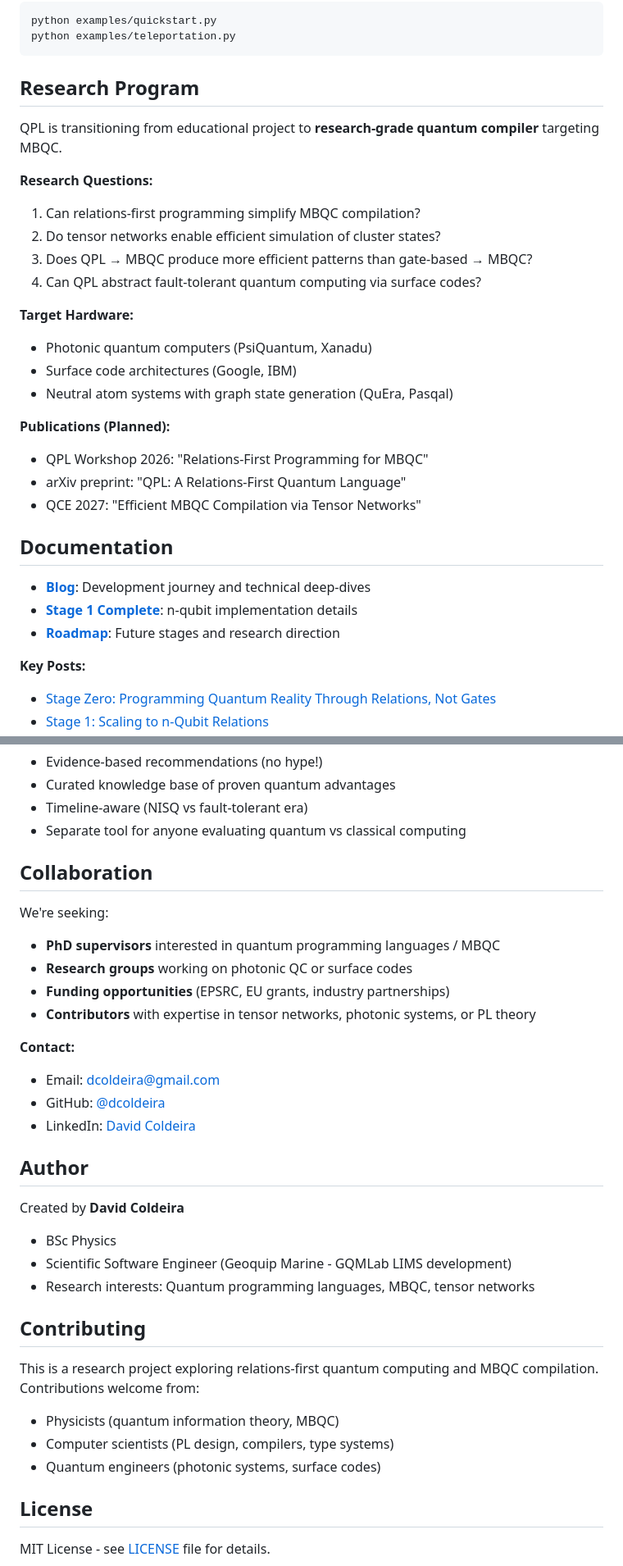
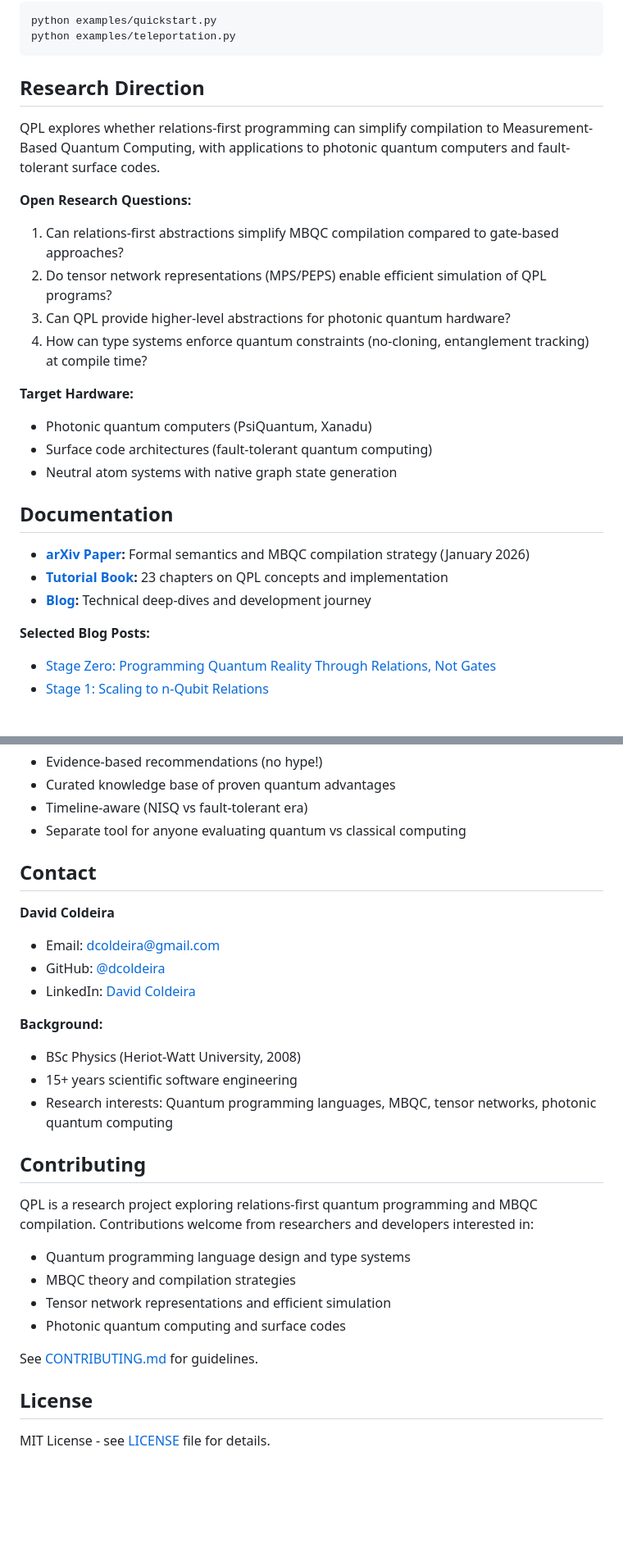
Before and after one commit to dcoldeira/quantum-relational-language, a Markdown page: README.md, 2 parts joined by grey strips. Shown at 82% size. GitHub-like rendering; blank space fills up the shorter version.

````diff
--- a/README.md
+++ b/README.md
@@ -125,32 +123,27 @@ python examples/quickstart.py
 python examples/teleportation.py
 ```
 
-## Research Program
+## Research Direction
 
-QPL is transitioning from educational project to **research-grade quantum compiler** targeting MBQC.
+QPL explores whether relations-first programming can simplify compilation to Measurement-Based Quantum Computing, with applications to photonic quantum computers and fault-tolerant surface codes.
 
-**Research Questions:**
-1. Can relations-first programming simplify MBQC compilation?
-2. Do tensor networks enable efficient simulation of cluster states?
-3. Does QPL → MBQC produce more efficient patterns than gate-based → MBQC?
-4. Can QPL abstract fault-tolerant quantum computing via surface codes?
+**Open Research Questions:**
+1. Can relations-first abstractions simplify MBQC compilation compared to gate-based approaches?
+2. Do tensor network representations (MPS/PEPS) enable efficient simulation of QPL programs?
+3. Can QPL provide higher-level abstractions for photonic quantum hardware?
+4. How can type systems enforce quantum constraints (no-cloning, entanglement tracking) at compile time?
 
 **Target Hardware:**
 - Photonic quantum computers (PsiQuantum, Xanadu)
-- Surface code architectures (Google, IBM)
-- Neutral atom systems with graph state generation (QuEra, Pasqal)
-
-**Publications (Planned):**
-- QPL Workshop 2026: "Relations-First Programming for MBQC"
-- arXiv preprint: "QPL: A Relations-First Quantum Language"
-- QCE 2027: "Efficient MBQC Compilation via Tensor Networks"
+- Surface code architectures (fault-tolerant quantum computing)
+- Neutral atom systems with native graph state generation
 
 ## Documentation
 
-- **[Blog](https://dcoldeira.github.io)**: Development journey and technical deep-dives
-- **[Stage 1 Complete](STAGE1_COMPLETE.md)**: n-qubit implementation details
-- **[Roadmap](ROADMAP.md)**: Future stages and research direction
+- **[arXiv Paper](https://arxiv.org/abs/submit/7162534):** Formal semantics and MBQC compilation strategy (January 2026)
+- **[Tutorial Book](https://dcoldeira.github.io/qpl-book/):** 23 chapters on QPL concepts and implementation
+- **[Blog](https://dcoldeira.github.io):** Technical deep-dives and development journey
 
-**Key Posts:**
+**Selected Blog Posts:**
 - [Stage Zero: Programming Quantum Reality Through Relations, Not Gates](https://dcoldeira.github.io/posts/2025-12-29-qpl-stage-zero/)
 - [Stage 1: Scaling to n-Qubit Relations](https://dcoldeira.github.io/posts/2025-12-31-qpl-stage-one/)
@@ -165,32 +158,27 @@ QPL is transitioning from educational project to **research-grade quantum compil
 - Timeline-aware (NISQ vs fault-tolerant era)
 - Separate tool for anyone evaluating quantum vs classical computing
 
-## Collaboration
+## Contact
 
-We're seeking:
-- **PhD supervisors** interested in quantum programming languages / MBQC
-- **Research groups** working on photonic QC or surface codes
-- **Funding opportunities** (EPSRC, EU grants, industry partnerships)
-- **Contributors** with expertise in tensor networks, photonic systems, or PL theory
-
-**Contact:**
+**David Coldeira**
 - Email: dcoldeira@gmail.com
 - GitHub: [@dcoldeira](https://github.com/dcoldeira)
 - LinkedIn: [David Coldeira](https://uk.linkedin.com/in/dcoldeira)
 
-## Author
-
-Created by **David Coldeira**
-- BSc Physics
-- Scientific Software Engineer (Geoquip Marine - GQMLab LIMS development)
-- Research interests: Quantum programming languages, MBQC, tensor networks
+**Background:**
+- BSc Physics (Heriot-Watt University, 2008)
+- 15+ years scientific software engineering
+- Research interests: Quantum programming languages, MBQC, tensor networks, photonic quantum computing
 
 ## Contributing
 
-This is a research project exploring relations-first quantum computing and MBQC compilation. Contributions welcome from:
-- Physicists (quantum information theory, MBQC)
-- Computer scientists (PL design, compilers, type systems)
-- Quantum engineers (photonic systems, surface codes)
+QPL is a research project exploring relations-first quantum programming and MBQC compilation. Contributions welcome from researchers and developers interested in:
+- Quantum programming language design and type systems
+- MBQC theory and compilation strategies
+- Tensor network representations and efficient simulation
+- Photonic quantum computing and surface codes
+
+See [CONTRIBUTING.md](CONTRIBUTING.md) for guidelines.
 
 ## License
 
````
Also changed, not shown: other parts of README.md (+36 -38 lines).
